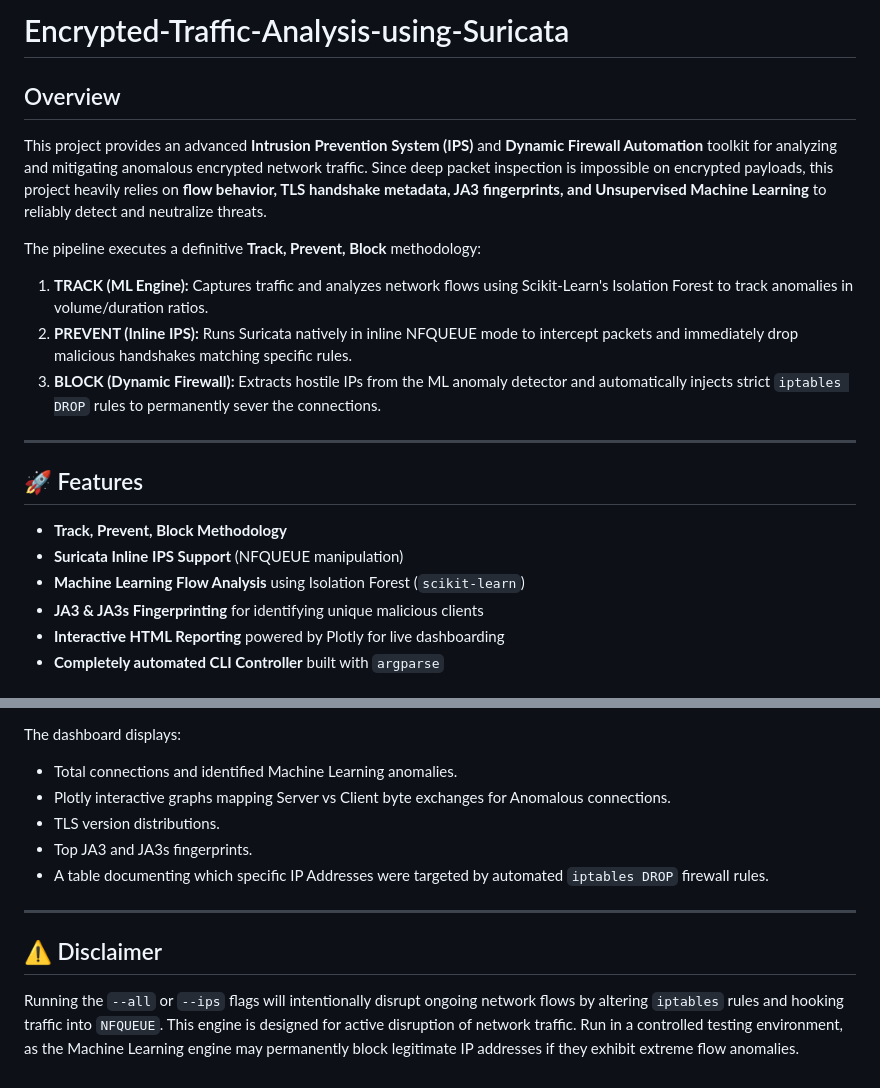
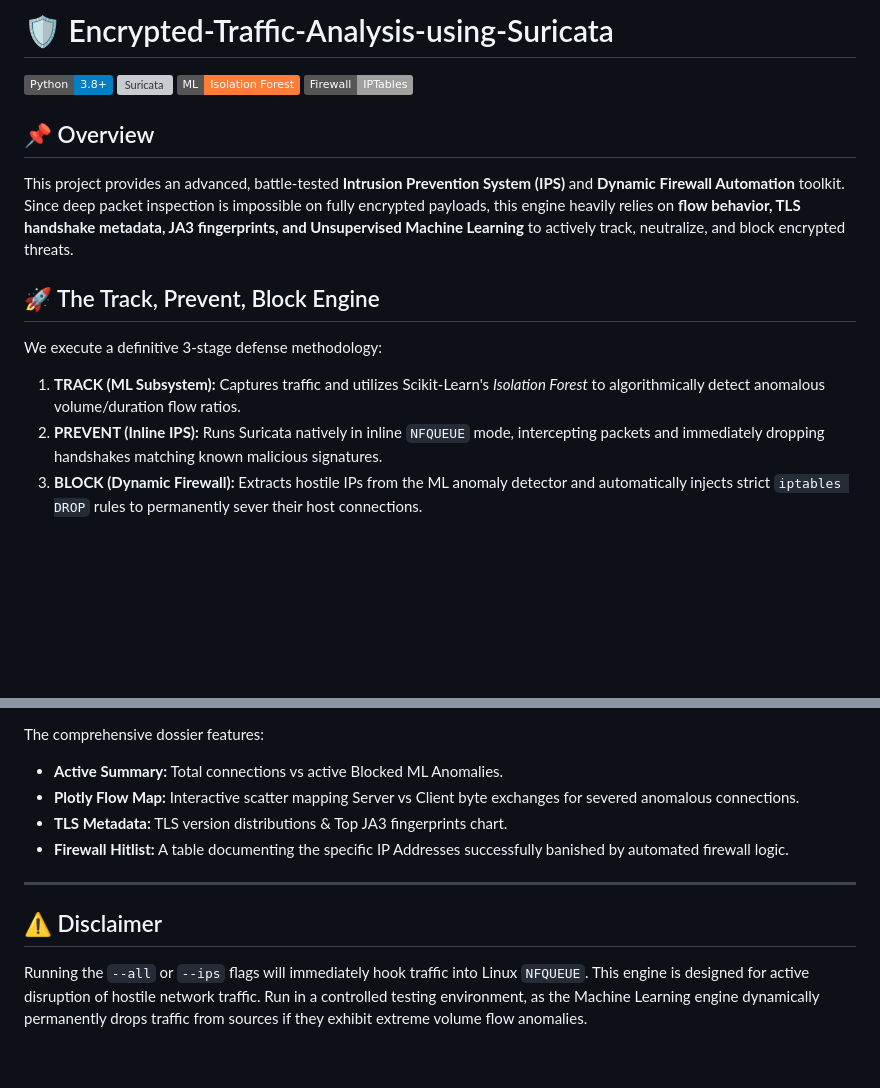
Before and after one commit to LEADRACER/Encrypted-Traffic-Analysis-using-Suricata, a Markdown page: README.md, 2 parts joined by grey strips. Rendered like a GitHub page; badges without logos; blank space fills up the shorter version; grey boxes are pictures that could not be loaded.

```diff
--- a/README.md
+++ b/README.md
@@ -1,20 +1,17 @@
-# Encrypted-Traffic-Analysis-using-Suricata
+# 🛡️ Encrypted-Traffic-Analysis-using-Suricata
 
-## Overview
-This project provides an advanced **Intrusion Prevention System (IPS)** and **Dynamic Firewall Automation** toolkit for analyzing and mitigating anomalous encrypted network traffic. Since deep packet inspection is impossible on encrypted payloads, this project heavily relies on **flow behavior, TLS handshake metadata, JA3 fingerprints, and Unsupervised Machine Learning** to reliably detect and neutralize threats.
+![Python](https://img.shields.io/badge/Python-3.8%2B-blue)
+![Suricata](https://img.shields.io/badge/Suricata-IDS%2FIPS-red)
+![Machine Learning](https://img.shields.io/badge/ML-Isolation%20Forest-orange)
+![Firewall](https://img.shields.io/badge/Firewall-IPTables-lightgrey)
 
-The pipeline executes a definitive **Track, Prevent, Block** methodology:
-1. **TRACK (ML Engine):** Captures traffic and analyzes network flows using Scikit-Learn's Isolation Forest to track anomalies in volume/duration ratios.
-2. **PREVENT (Inline IPS):** Runs Suricata natively in inline NFQUEUE mode to intercept packets and immediately drop malicious handshakes matching specific rules.
-3. **BLOCK (Dynamic Firewall):** Extracts hostile IPs from the ML anomaly detector and automatically injects strict `iptables DROP` rules to permanently sever the connections.
+## 📌 Overview
+This project provides an advanced, battle-tested **Intrusion Prevention System (IPS)** and **Dynamic Firewall Automation** toolkit. Since deep packet inspection is impossible on fully encrypted payloads, this engine heavily relies on **flow behavior, TLS handshake metadata, JA3 fingerprints, and Unsupervised Machine Learning** to actively track, neutralize, and block encrypted threats.
 
----
+## 🚀 The Track, Prevent, Block Engine
+We execute a definitive 3-stage defense methodology:
 
-## 🚀 Features
-- **Track, Prevent, Block Methodology**
-- **Suricata Inline IPS Support** (NFQUEUE manipulation)
-- **Machine Learning Flow Analysis** using Isolation Forest (`scikit-learn`)
-- **JA3 & JA3s Fingerprinting** for identifying unique malicious clients
-- **Interactive HTML Reporting** powered by Plotly for live dashboarding
-- **Completely automated CLI Controller** built with `argparse`
+1. **TRACK (ML Subsystem):** Captures traffic and utilizes Scikit-Learn's *Isolation Forest* to algorithmically detect anomalous volume/duration flow ratios.
+2. **PREVENT (Inline IPS):** Runs Suricata natively in inline `NFQUEUE` mode, intercepting packets and immediately dropping handshakes matching known malicious signatures.
+3. **BLOCK (Dynamic Firewall):** Extracts hostile IPs from the ML anomaly detector and automatically injects strict `iptables DROP` rules to permanently sever their host connections.
 
@@ -103,13 +105,12 @@ After the pipeline finishes, an interactive HTML dashboard is compiled at:
 `project_output/analysis/report.html`
 
-The dashboard displays:
-- Total connections and identified Machine Learning anomalies.
-- Plotly interactive graphs mapping Server vs Client byte exchanges for Anomalous connections.
-- TLS version distributions.
-- Top JA3 and JA3s fingerprints.
-- A table documenting which specific IP Addresses were targeted by automated `iptables DROP` firewall rules.
+The comprehensive dossier features:
+- **Active Summary:** Total connections vs active Blocked ML Anomalies.
+- **Plotly Flow Map:** Interactive scatter mapping Server vs Client byte exchanges for severed anomalous connections.
+- **TLS Metadata:** TLS version distributions & Top JA3 fingerprints chart.
+- **Firewall Hitlist:** A table documenting the specific IP Addresses successfully banished by automated firewall logic.
 
 ---
 
 ## ⚠️ Disclaimer
-Running the `--all` or `--ips` flags will intentionally disrupt ongoing network flows by altering `iptables` rules and hooking traffic into `NFQUEUE`. This engine is designed for active disruption of network traffic. Run in a controlled testing environment, as the Machine Learning engine may permanently block legitimate IP addresses if they exhibit extreme flow anomalies.
+Running the `--all` or `--ips` flags will immediately hook traffic into Linux `NFQUEUE`. This engine is designed for active disruption of hostile network traffic. Run in a controlled testing environment, as the Machine Learning engine dynamically permanently drops traffic from sources if they exhibit extreme volume flow anomalies.
```
Also changed, not shown: other parts of README.md (+32 -27 lines).
